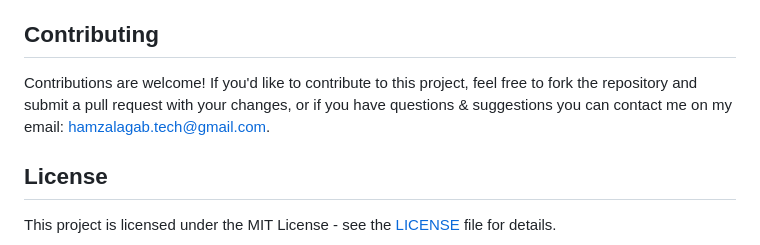
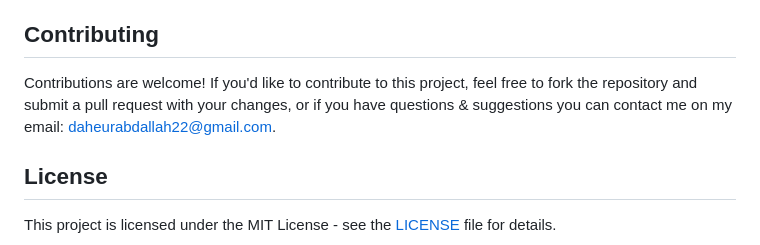
Before and after one commit to abdallah-dh/Smart-Home-, a Markdown page: README.md, the part around the change. Rendered like a GitHub page.

```diff
--- a/README.md
+++ b/README.md
@@ -147,7 +147,7 @@ You can check it out here: https://drive.google.com/file/d/1IlTaaxwtkMrfE8qchtaB
 
 ## Contributing
 
-Contributions are welcome! If you'd like to contribute to this project, feel free to fork the repository and submit a pull request with your changes, or if you have questions & suggestions you can contact me on my email: hamzalagab.tech@gmail.com.
+Contributions are welcome! If you'd like to contribute to this project, feel free to fork the repository and submit a pull request with your changes, or if you have questions & suggestions you can contact me on my email: daheurabdallah22@gmail.com.
 
 ## License
 
```
